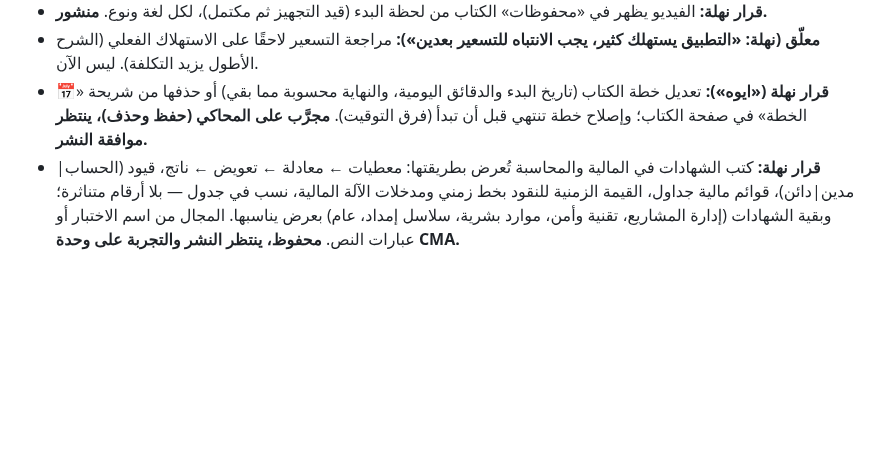
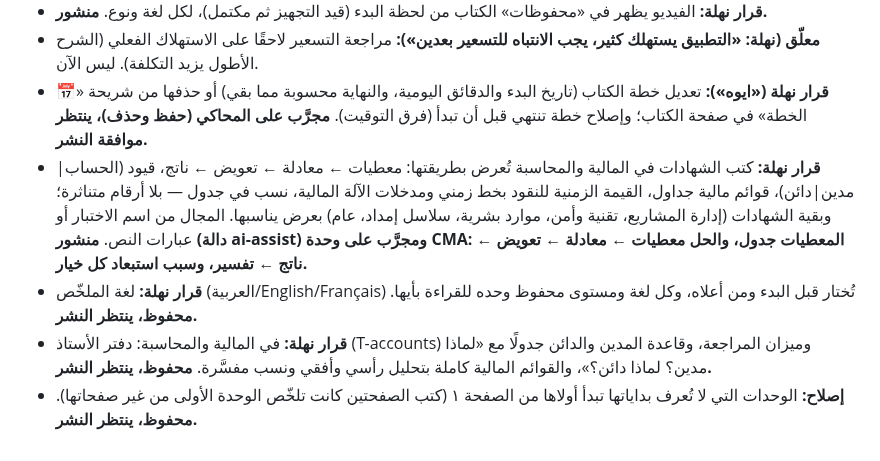
Before and after one commit to nahla90044/voicestudyflow, a Markdown page: DECISIONS.md, the part around the change. GitHub-like rendering; blank space fills up the shorter version.

Commit message:
docs: قرارات لغة الملخّص ودفتر الأستاذ
Co-Authored-By: Claude Opus 5.5 <noreply@anthropic.com>

```diff
--- a/DECISIONS.md
+++ b/DECISIONS.md
@@ -450,4 +450,7 @@
 - **قرار نهلة:** الفيديو يظهر في «محفوظات» الكتاب من لحظة البدء (قيد التجهيز ثم مكتمل)، لكل لغة ونوع. **منشور.**
 - **معلّق (نهلة: «التطبيق يستهلك كثير، يجب الانتباه للتسعير بعدين»):** مراجعة التسعير لاحقًا على الاستهلاك الفعلي (الشرح الأطول يزيد التكلفة). ليس الآن.
 - **قرار نهلة («ايوه»):** تعديل خطة الكتاب (تاريخ البدء والدقائق اليومية، والنهاية محسوبة مما بقي) أو حذفها من شريحة «📅 الخطة» في صفحة الكتاب؛ وإصلاح خطة تنتهي قبل أن تبدأ (فرق التوقيت). **مجرَّب على المحاكي (حفظ وحذف)، ينتظر موافقة النشر.**
-- **قرار نهلة:** كتب الشهادات في المالية والمحاسبة تُعرض بطريقتها: معطيات ← معادلة ← تعويض ← ناتج، قيود (الحساب|مدين|دائن)، قوائم مالية جداول، القيمة الزمنية للنقود بخط زمني ومدخلات الآلة المالية، نسب في جدول — بلا أرقام متناثرة؛ وبقية الشهادات (إدارة المشاريع، تقنية وأمن، موارد بشرية، سلاسل إمداد، عام) بعرض يناسبها. المجال من اسم الاختبار أو عبارات النص. **محفوظ، ينتظر النشر والتجربة على وحدة CMA.**
+- **قرار نهلة:** كتب الشهادات في المالية والمحاسبة تُعرض بطريقتها: معطيات ← معادلة ← تعويض ← ناتج، قيود (الحساب|مدين|دائن)، قوائم مالية جداول، القيمة الزمنية للنقود بخط زمني ومدخلات الآلة المالية، نسب في جدول — بلا أرقام متناثرة؛ وبقية الشهادات (إدارة المشاريع، تقنية وأمن، موارد بشرية، سلاسل إمداد، عام) بعرض يناسبها. المجال من اسم الاختبار أو عبارات النص. **منشور (دالة ai-assist) ومجرَّب على وحدة CMA: المعطيات جدول، والحل معطيات ← معادلة ← تعويض ← ناتج ← تفسير، وسبب استبعاد كل خيار.**
+- **قرار نهلة:** لغة الملخّص (العربية/English/Français) تُختار قبل البدء ومن أعلاه، وكل لغة ومستوى محفوظ وحده للقراءة بأيها. **محفوظ، ينتظر النشر.**
+- **قرار نهلة:** في المالية والمحاسبة: دفتر الأستاذ (T-accounts) وميزان المراجعة، وقاعدة المدين والدائن جدولًا مع «لماذا مدين؟ لماذا دائن؟»، والقوائم المالية كاملة بتحليل رأسي وأفقي ونسب مفسَّرة. **محفوظ، ينتظر النشر.**
+- **إصلاح:** الوحدات التي لا تُعرف بداياتها تبدأ أولاها من الصفحة ١ (كتب الصفحتين كانت تلخّص الوحدة الأولى من غير صفحاتها). **محفوظ، ينتظر النشر.**
```
